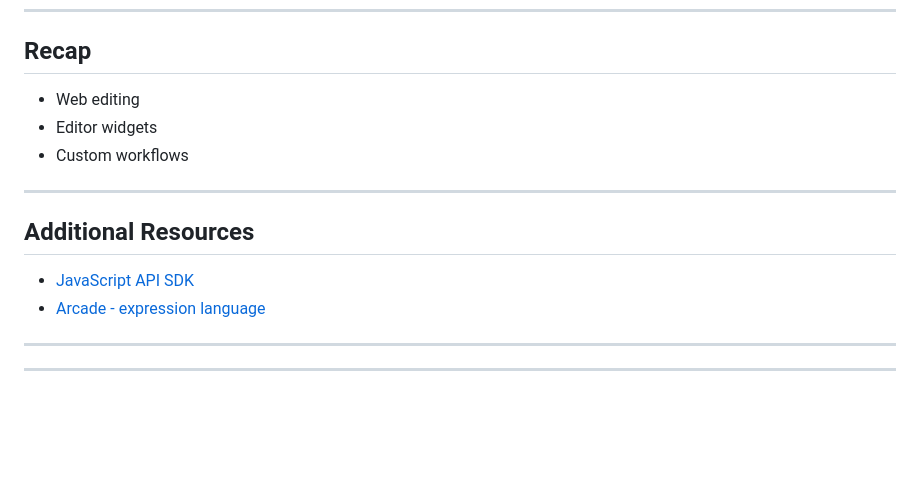
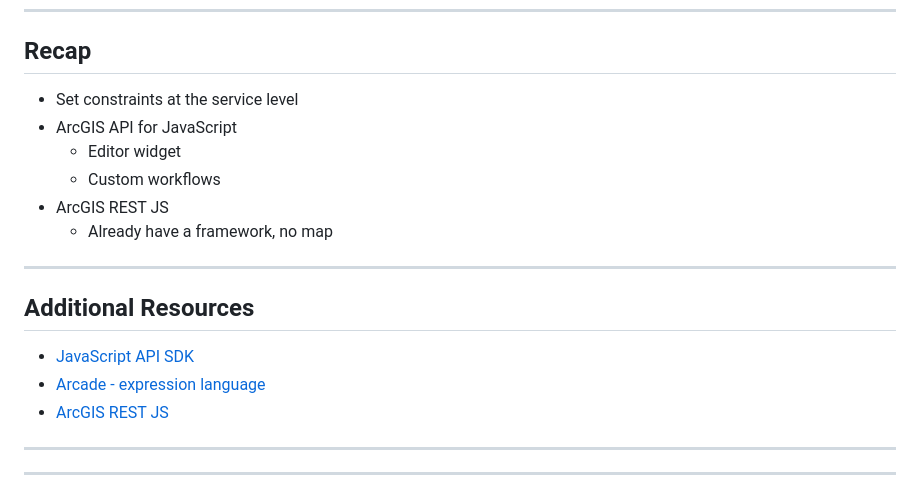
Before and after one commit to jcfranco/dev-summit-2019-web-editing-with-the-js-api, a Markdown page: slides/index.md, the part around the change printed below. Rendered like a GitHub page; blank space fills up the shorter version.

```diff
--- a/slides/index.md
+++ b/slides/index.md
@@ -146,9 +182,12 @@ ArcGIS API for JavaScript
 
 ## Recap
 
-* Web editing
-* Editor widgets
-* Custom workflows
+* Set constraints at the service level
+* ArcGIS API for JavaScript
+  * Editor widget
+  * Custom workflows
+* ArcGIS REST JS
+  * Already have a framework, no map
 
 ---
 
@@ -156,6 +195,7 @@ ArcGIS API for JavaScript
 
 - [JavaScript API SDK](https://developers.arcgis.com/javascript/)
 - [Arcade - expression language](https://developers.arcgis.com/javascript/latest/guide/arcade/index.html)
+- [ArcGIS REST JS](https://esri.github.io/arcgis-rest-js/)
 
 ---
 
```
Also changed, not shown: other parts of slides/index.md (+51 -15 lines), slides/images/rest-js-applyEdits.png (added), 1 other file.
